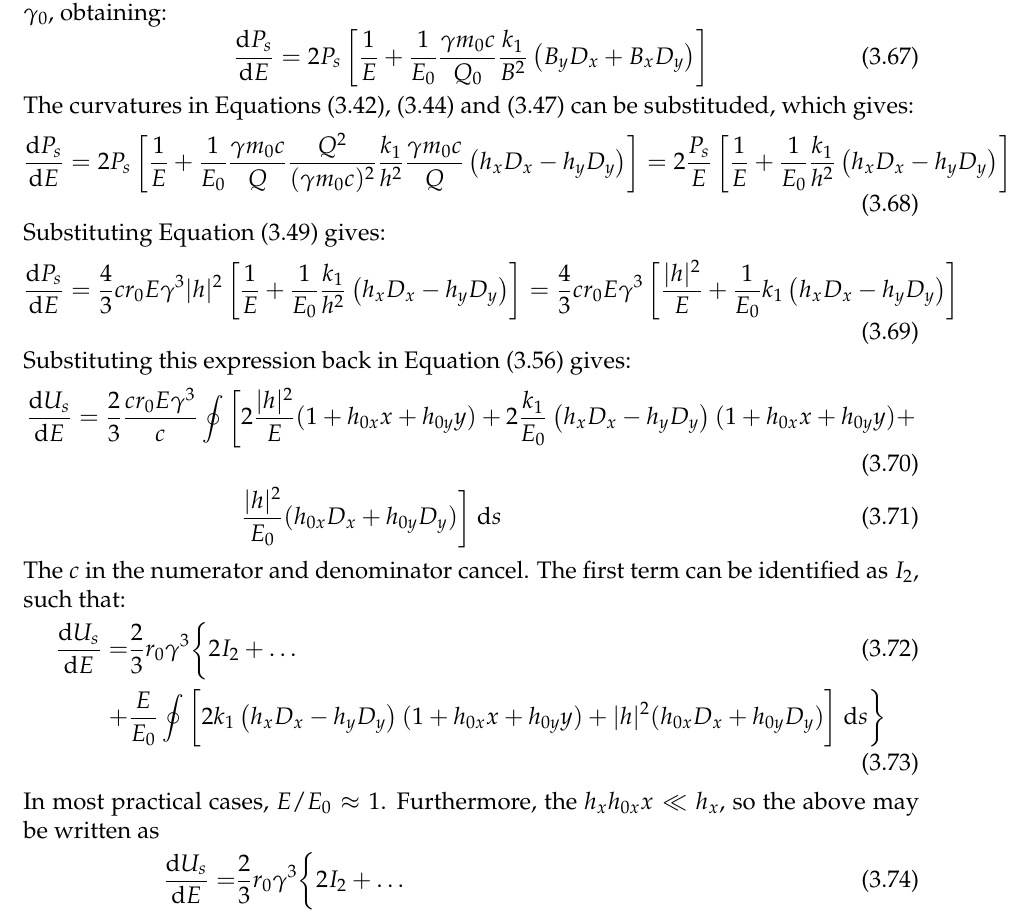
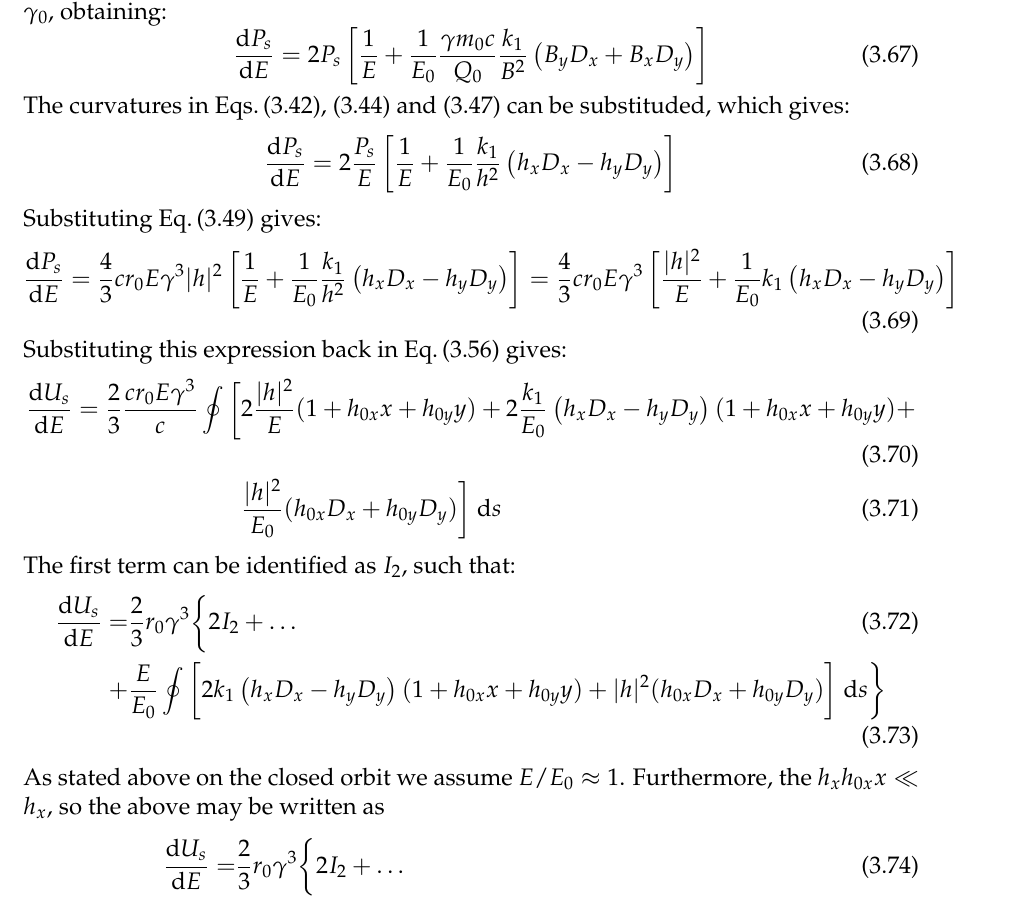
Before and after one commit to xsuite/xsuite, a LaTeX thesis (docs/physics_manual/physics_man.tex, which reads docs/physics_manual/xtrack.tex): part of page 49 of 157, cut so that both start at the same text. Compiled offline with pdfLaTeX.

Commit message:
Editing radiation integrals section

```diff
--- a/docs/physics_manual/xtrack.tex
+++ b/docs/physics_manual/xtrack.tex
@@ -2321,30 +2321,32 @@ Here, $k_1$ is the normalised normal quadrupole strength and $\bar{k}_1$ is the
     \totder{P_s}{E} = 2 P_s \left[ \frac{1}{E} + \frac{1}{E_0} \frac{\gamma m_0 c}{Q_0} \frac{k_1}{B^2} \left( B_y D_x + B_x D_y \right) \right]
 \end{equation}
 
-The curvatures in Equations \eqref{eq:bytocurvx}, \eqref{eq:bxtocurvy} and \eqref{eq:btocurv} can be substituded, which gives:
-\begin{equation}
-    \totder{P_s}{E} = 2 P_s \left[ \frac{1}{E} + \frac{1}{E_0}\frac{\gamma m_0 c}{Q} \frac{Q^2}{(\gamma m_0 c)^2} \frac{k_1}{h^2} \frac{\gamma m_0 c}{Q} \left( h_x D_x - h_y D_y \right) \right] = 2 \frac{P_s}{E} \left[ \frac{1}{E} + \frac{1}{E_0} \frac{k_1}{h^2} \left( h_x D_x - h_y D_y \right) \right]
+The curvatures in Eqs.\,\eqref{eq:bytocurvx}, \eqref{eq:bxtocurvy} and \eqref{eq:btocurv} can be substituded, which gives:
+\begin{equation}
+    \totder{P_s}{E}
+    %= 2 P_s \left[ \frac{1}{E} + \frac{1}{E_0}\frac{\gamma m_0 c}{Q} \frac{Q^2}{(\gamma m_0 c)^2} \frac{k_1}{h^2} \frac{\gamma m_0 c}{Q} \left( h_x D_x - h_y D_y \right) \right]
+    = 2 \frac{P_s}{E} \left[ \frac{1}{E} + \frac{1}{E_0} \frac{k_1}{h^2} \left( h_x D_x - h_y D_y \right) \right]
     \label{eq:dPdE}
 \end{equation}
 
-Substituting Equation \eqref{eq:instpower} gives:
+Substituting Eq.\,\eqref{eq:instpower} gives:
 \begin{equation}
     \totder{P_s}{E} = \frac{4}{3} c r_0 E \gamma^3 |h|^2 \left[ \frac{1}{E} + \frac{1}{E_0} \frac{k_1}{h^2} \left( h_x D_x - h_y D_y \right) \right] = \frac{4}{3} c r_0 E \gamma^3  \left[ \frac{|h|^2}{E} + \frac{1}{E_0} k_1 \left( h_x D_x - h_y D_y \right) \right]
 \end{equation}
 
-Substituting this expression back in Equation \eqref{eq:dUdEoint} gives:
+Substituting this expression back in Eq.\,\eqref{eq:dUdEoint} gives:
 \begin{align}
     \totder{U_s}{E} = \frac{2}{3} \frac{c r_0 E \gamma^3}{c} \oint \bigg[ &2\frac{|h|^2}{E}(1 + h_{0x}x + h_{0y}y) +
     2\frac{k_1}{E_0} \left( h_x D_x - h_y D_y \right)(1 + h_{0x}x + h_{0y}y) +\\ &\frac{|h|^2}{E_0} (h_{0x}D_x + h_{0y} D_y)\bigg] \ \dee s
 \end{align}
 
-The $c$ in the numerator and denominator cancel. The first term can be identified as $I_2$, such that:
+The first term can be identified as $I_2$, such that:
 \begin{align}
     \totder{U_s}{E} = &\frac{2}{3} r_0 \gamma^3 \bigg\{ 2I_2 + \dots\\
     + &\frac{E}{E_0} \oint \bigg[2k_1 \left( h_x D_x - h_y D_y \right)(1 + h_{0x}x + h_{0y}y) + |h|^2 (h_{0x}D_x + h_{0y} D_y)\bigg] \ \dee s \bigg\}
 \end{align}
 
-In most practical cases, $E/E_0 \approx 1$. Furthermore, the $h_xh_{0x}x \ll h_x$, so the above may be written as
+As stated above on the closed orbit we assume $E/E_0 \approx 1$. Furthermore, the $h_xh_{0x}x \ll h_x$, so the above may be written as
 \begin{align}
     \totder{U_s}{E} = &\frac{2}{3} r_0 \gamma^3 \bigg\{ 2I_2 + \dots\\
     + & \oint \bigg[2k_1 \left( h_x D_x - h_y D_y \right) + |h|^2 (h_{0x}D_x + h_{0y} D_y)\bigg] \ \dee s \bigg\}
```
Also changed, not shown: docs/physics_manual/physics_man.pdf.
